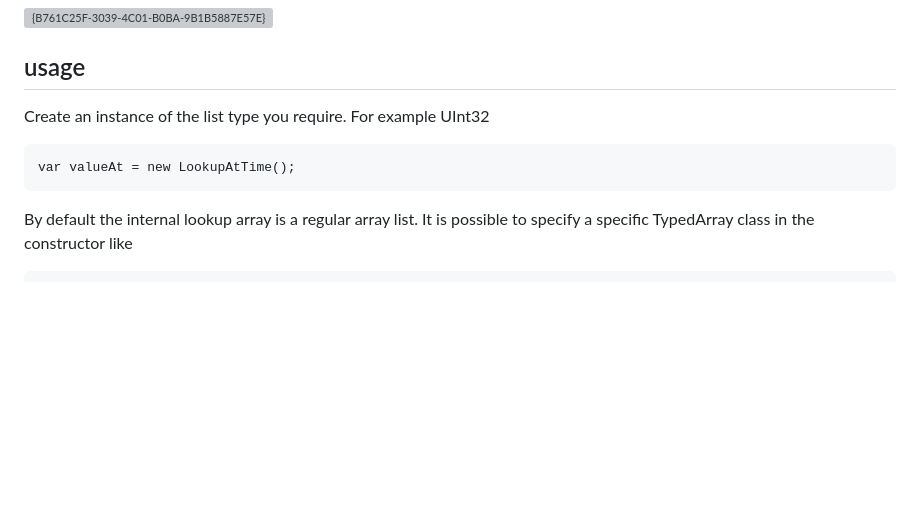
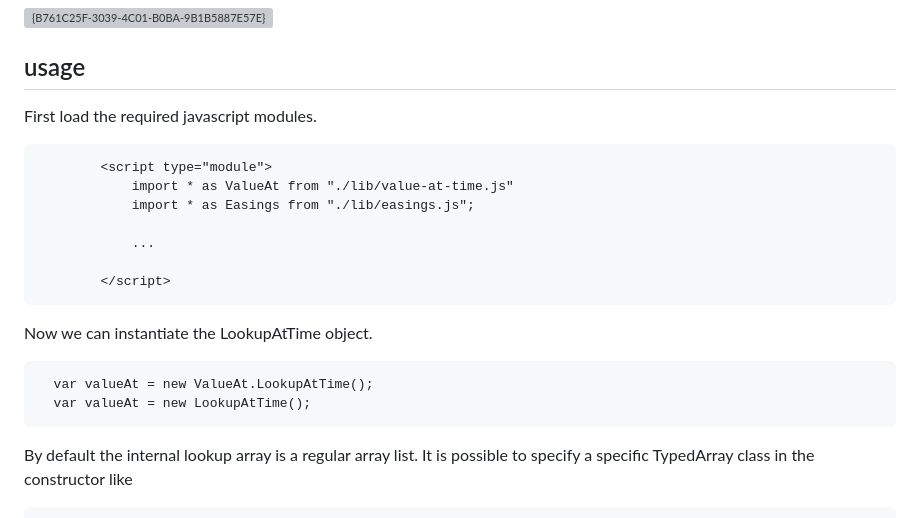
Before and after one commit to dinther/ValueAt.js, a Markdown page: README.md, the part around the change. Rendered like a GitHub page; blank space fills up the shorter version; grey boxes are pictures that could not be loaded.

````diff
--- a/README.md
+++ b/README.md
@@ -10,11 +10,23 @@ And it does not matter how many keyframes are used to animate the value.
 
 ##  usage
 
-Create an instance of the list type you require.
-For example UInt32
+First load the required javascript modules.
 
 ```
-var valueAt = new LookupAtTime();
+        <script type="module">
+            import * as ValueAt from "./lib/value-at-time.js"
+            import * as Easings from "./lib/easings.js";
+
+            ...
+
+        </script>
+```
+
+Now we can instantiate the LookupAtTime object.
+
+```
+  var valueAt = new ValueAt.LookupAtTime();
+  var valueAt = new LookupAtTime();
 ```
 
 By default the internal lookup array is a regular array list. It is possible to specify
````
